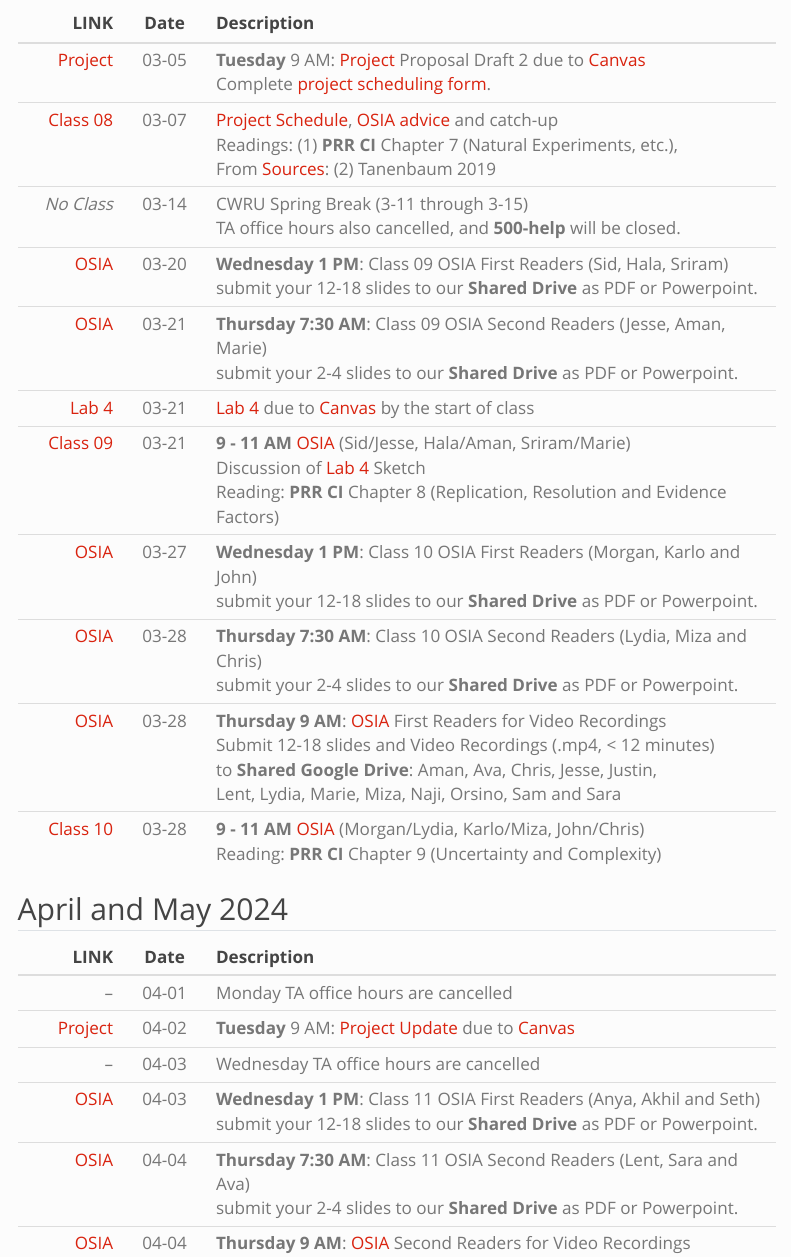
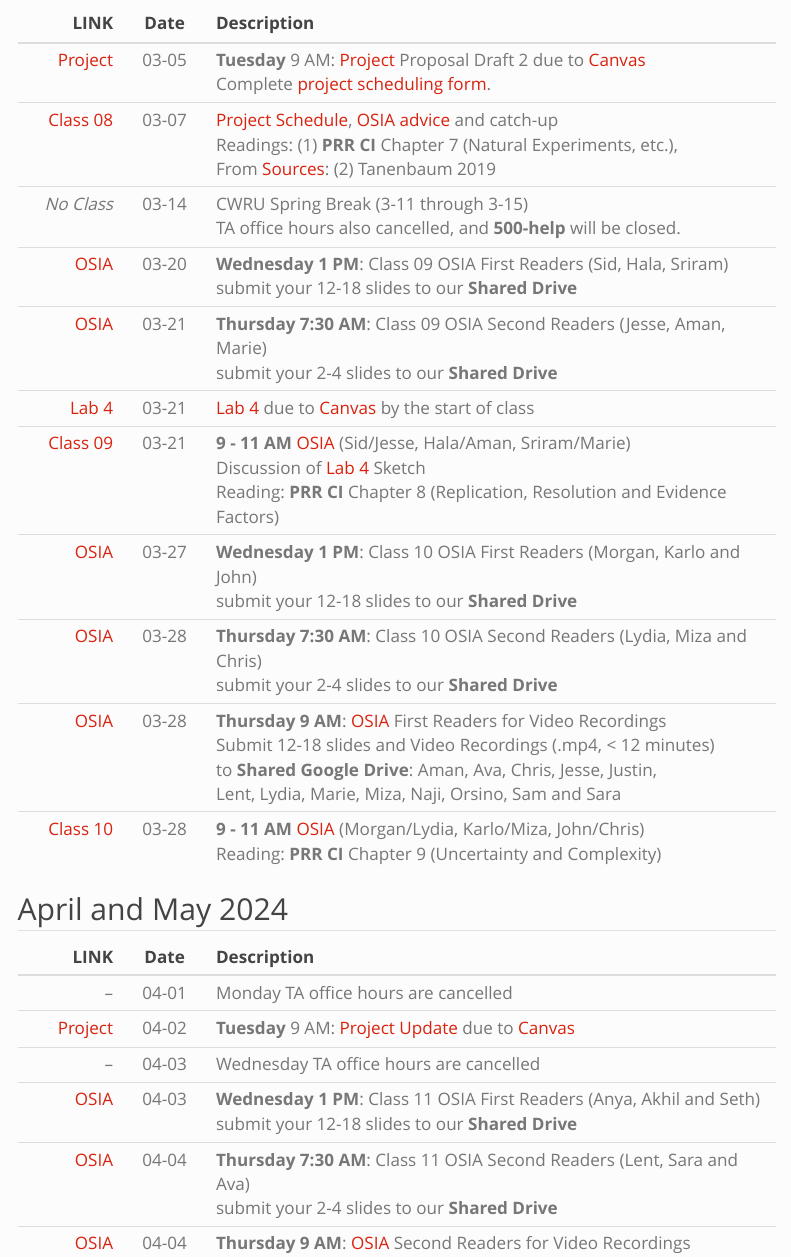
Before and after one commit to THOMASELOVE/500-2024, a Quarto document (calendar.qmd): the page in a window 1100 px wide, from 890 px down. Rendered offline with R 4.5, knitr and Pandoc in place of Quarto, with nearby package versions; menus at the side of the page are left out.

Commit message:
Update calendar.

```diff
--- a/calendar.qmd
+++ b/calendar.qmd
@@ -35,12 +35,12 @@ LINK | Date | Description
 [Project](proj500.qmd) | 03-05 | **Tuesday** 9 AM: [Project](proj500.qmd) Proposal Draft 2 due to [Canvas](https://canvas.case.edu/) <br /> Complete [project scheduling form](https://bit.ly/500-project-schedule-2024).
 [Class 08](https://github.com/THOMASELOVE/500-classes-2024/tree/main/class08) | 03-07 | [Project Schedule](https://github.com/THOMASELOVE/500-classes-2024/blob/main/project/schedule.md), [OSIA advice](https://github.com/THOMASELOVE/500-osia-2024/blob/main/README.md) and catch-up <br /> Readings: (1) **PRR CI** Chapter 7 (Natural Experiments, etc.), <br /> From [Sources](https://github.com/THOMASELOVE/500-sources): (2) Tanenbaum 2019
 *No Class* | 03-14 | CWRU Spring Break (3-11 through 3-15) <br /> TA office hours also cancelled, and **500-help** will be closed.
-[OSIA](osia.qmd) | 03-20 | **Wednesday 1 PM**: Class 09 OSIA First Readers (Sid, Hala, Sriram) <br /> submit your 12-18 slides to our **Shared Drive** as PDF or Powerpoint.
-[OSIA](osia.qmd) | 03-21 | **Thursday 7:30 AM**: Class 09 OSIA Second Readers (Jesse, Aman, Marie) <br /> submit your 2-4 slides to our **Shared Drive** as PDF or Powerpoint.
+[OSIA](osia.qmd) | 03-20 | **Wednesday 1 PM**: Class 09 OSIA First Readers (Sid, Hala, Sriram) <br /> submit your 12-18 slides to our **Shared Drive**
+[OSIA](osia.qmd) | 03-21 | **Thursday 7:30 AM**: Class 09 OSIA Second Readers (Jesse, Aman, Marie) <br /> submit your 2-4 slides to our **Shared Drive**
 [Lab 4](lab4.qmd) | 03-21 | [Lab 4](lab4.qmd) due to [Canvas](https://canvas.case.edu/) by the start of class
 [Class 09](https://github.com/THOMASELOVE/500-classes-2024/tree/main/class09) | 03-21 | **9 - 11 AM** [OSIA](https://github.com/THOMASELOVE/500-osia-2024/blob/main/README.md#to-be-presented-live-in-class-09-2024-03-21) (Sid/Jesse, Hala/Aman, Sriram/Marie) <br /> Discussion of [Lab 4](lab4.qmd) Sketch <br /> Reading: **PRR CI** Chapter 8 (Replication, Resolution and Evidence Factors)
-[OSIA](osia.qmd) | 03-27 | **Wednesday 1 PM**: Class 10 OSIA First Readers (Morgan, Karlo and John) <br /> submit your 12-18 slides to our **Shared Drive** as PDF or Powerpoint.
-[OSIA](osia.qmd) | 03-28 | **Thursday 7:30 AM**: Class 10 OSIA Second Readers (Lydia, Miza and Chris) <br /> submit your 2-4 slides to our **Shared Drive** as PDF or Powerpoint.
+[OSIA](osia.qmd) | 03-27 | **Wednesday 1 PM**: Class 10 OSIA First Readers (Morgan, Karlo and John) <br /> submit your 12-18 slides to our **Shared Drive**
+[OSIA](osia.qmd) | 03-28 | **Thursday 7:30 AM**: Class 10 OSIA Second Readers (Lydia, Miza and Chris) <br /> submit your 2-4 slides to our **Shared Drive**
 [OSIA](osia.qmd) | 03-28 | **Thursday 9 AM**: [OSIA](osia.qmd) First Readers for Video Recordings <br /> Submit 12-18 slides and Video Recordings (.mp4, < 12 minutes) <br /> to **Shared Google Drive**: Aman, Ava, Chris, Jesse, Justin, <br / > Lent, Lydia, Marie, Miza, Naji, Orsino, Sam and Sara
 [Class 10](https://github.com/THOMASELOVE/500-classes-2024/tree/main/class10) | 03-28 | **9 - 11 AM** [OSIA](https://github.com/THOMASELOVE/500-osia-2024/blob/main/README.md#to-be-presented-live-in-class-10-2024-03-28) (Morgan/Lydia, Karlo/Miza, John/Chris) <br /> Reading: **PRR CI** Chapter 9 (Uncertainty and Complexity)
 
@@ -51,8 +51,8 @@ LINK | Date | Description
 -- | 04-01 | Monday TA office hours are cancelled
 [Project](proj500.qmd) | 04-02 | **Tuesday** 9 AM: [Project Update](https://thomaselove.github.io/500-2024/proj500.html#the-project-update) due to [Canvas](https://canvas.case.edu/)
 -- | 04-03 | Wednesday TA office hours are cancelled
-[OSIA](osia.qmd) | 04-03 | **Wednesday 1 PM**: Class 11 OSIA First Readers (Anya, Akhil and Seth) <br /> submit your 12-18 slides to our **Shared Drive** as PDF or Powerpoint.
-[OSIA](osia.qmd) | 04-04 | **Thursday 7:30 AM**: Class 11 OSIA Second Readers (Lent, Sara and Ava) <br /> submit your 2-4 slides to our **Shared Drive** as PDF or Powerpoint.
+[OSIA](osia.qmd) | 04-03 | **Wednesday 1 PM**: Class 11 OSIA First Readers (Anya, Akhil and Seth) <br /> submit your 12-18 slides to our **Shared Drive**
+[OSIA](osia.qmd) | 04-04 | **Thursday 7:30 AM**: Class 11 OSIA Second Readers (Lent, Sara and Ava) <br /> submit your 2-4 slides to our **Shared Drive**
 [OSIA](osia.qmd) | 04-04 | **Thursday 9 AM**: [OSIA](osia.qmd) Second Readers for Video Recordings <br /> Submit 2-4 slides and Video Recordings (.mp4, < 3 minutes) <br /> to **Shared Google Drive**: Akhil, Anya, Hala, John, Justin <br /> Karlo, Morgan, Naji, Orsino, Sam, Seth, Sid and Sriram
 [Class 11](https://github.com/THOMASELOVE/500-classes-2024/tree/main/class11) | 04-04 | **9 - 11 AM** [OSIA](https://github.com/THOMASELOVE/500-osia-2024/blob/main/README.md#to-be-presented-live-in-class-11-2024-04-04) (Anya/Lent, Akhil/Sara, Seth/Ava) <br /> Project Update discussion <br /> Reading: **PRR CI** finish book
 -- | 04-08 | Monday TA office hours are cancelled in light of the eclipse
```
Also changed, not shown: docs/search.json, 1 other file.
